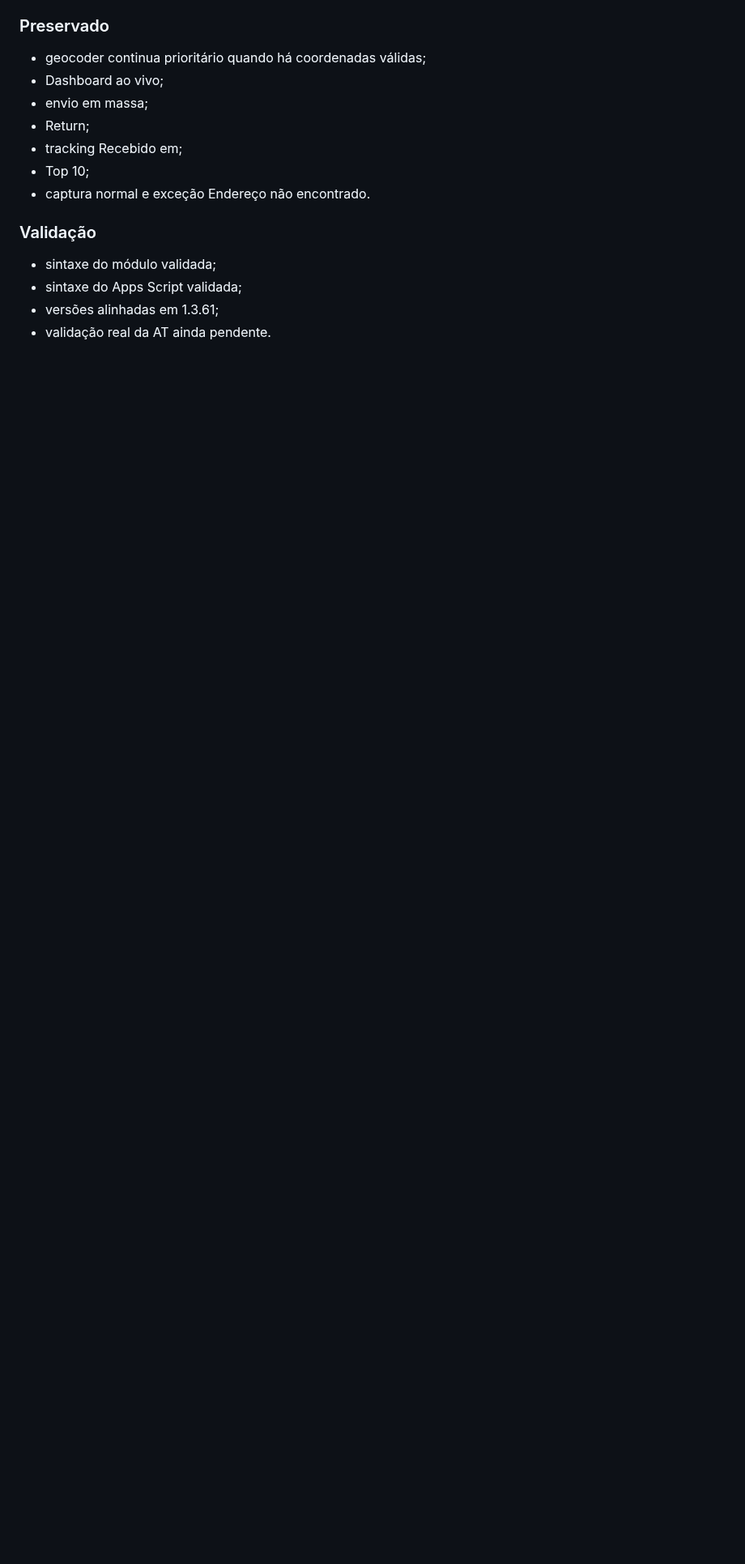
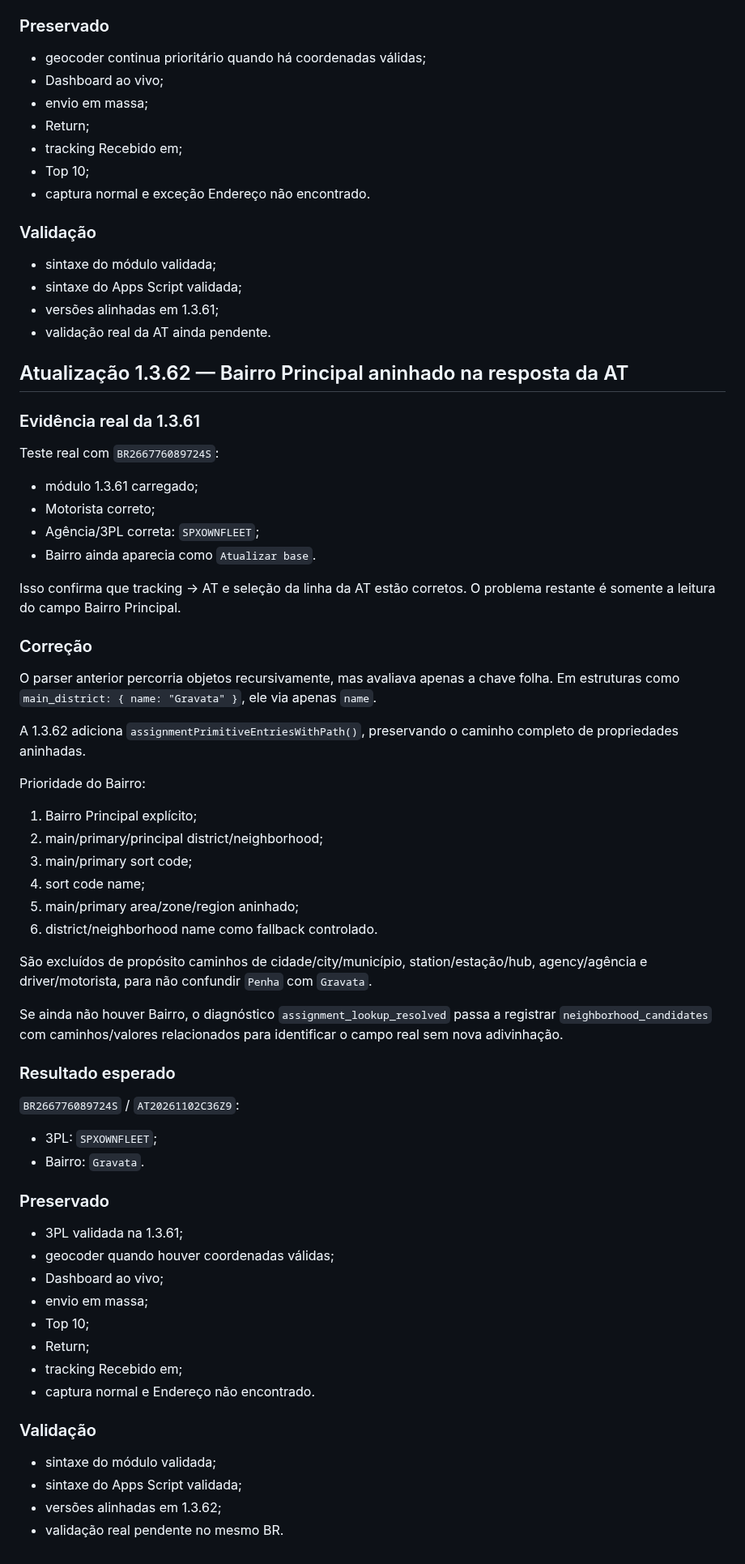
Before and after one commit to RAlDE/spx-dv, a Markdown page: PROJECT_CONTEXT.md, the part around one of its changes. Shown at 81% size. GitHub-like rendering; blank space fills up the shorter version.

Commit message:
Documentar Bairro Principal aninhado v1.3.62

```diff
--- a/PROJECT_CONTEXT.md
+++ b/PROJECT_CONTEXT.md
@@ -2538,3 +2538,53 @@ Também havia parser rígido para `response.data.list`/campo `agency`, e diverg
 - sintaxe do Apps Script validada;
 - versões alinhadas em 1.3.61;
 - validação real da AT ainda pendente.
+
+
+## Atualização 1.3.62 — Bairro Principal aninhado na resposta da AT
+
+### Evidência real da 1.3.61
+Teste real com `BR266776089724S`:
+- módulo 1.3.61 carregado;
+- Motorista correto;
+- Agência/3PL correta: `SPXOWNFLEET`;
+- Bairro ainda aparecia como `Atualizar base`.
+
+Isso confirma que tracking -> AT e seleção da linha da AT estão corretos. O problema restante é somente a leitura do campo Bairro Principal.
+
+### Correção
+O parser anterior percorria objetos recursivamente, mas avaliava apenas a chave folha. Em estruturas como `main_district: { name: "Gravata" }`, ele via apenas `name`.
+
+A 1.3.62 adiciona `assignmentPrimitiveEntriesWithPath()`, preservando o caminho completo de propriedades aninhadas.
+
+Prioridade do Bairro:
+1. Bairro Principal explícito;
+2. main/primary/principal district/neighborhood;
+3. main/primary sort code;
+4. sort code name;
+5. main/primary area/zone/region aninhado;
+6. district/neighborhood name como fallback controlado.
+
+São excluídos de propósito caminhos de cidade/city/município, station/estação/hub, agency/agência e driver/motorista, para não confundir `Penha` com `Gravata`.
+
+Se ainda não houver Bairro, o diagnóstico `assignment_lookup_resolved` passa a registrar `neighborhood_candidates` com caminhos/valores relacionados para identificar o campo real sem nova adivinhação.
+
+### Resultado esperado
+`BR266776089724S` / `AT20261102C36Z9`:
+- 3PL: `SPXOWNFLEET`;
+- Bairro: `Gravata`.
+
+### Preservado
+- 3PL validada na 1.3.61;
+- geocoder quando houver coordenadas válidas;
+- Dashboard ao vivo;
+- envio em massa;
+- Top 10;
+- Return;
+- tracking Recebido em;
+- captura normal e Endereço não encontrado.
+
+### Validação
+- sintaxe do módulo validada;
+- sintaxe do Apps Script validada;
+- versões alinhadas em 1.3.62;
+- validação real pendente no mesmo BR.
```
Also changed, not shown: other parts of PROJECT_CONTEXT.md (+3 -3 lines).
